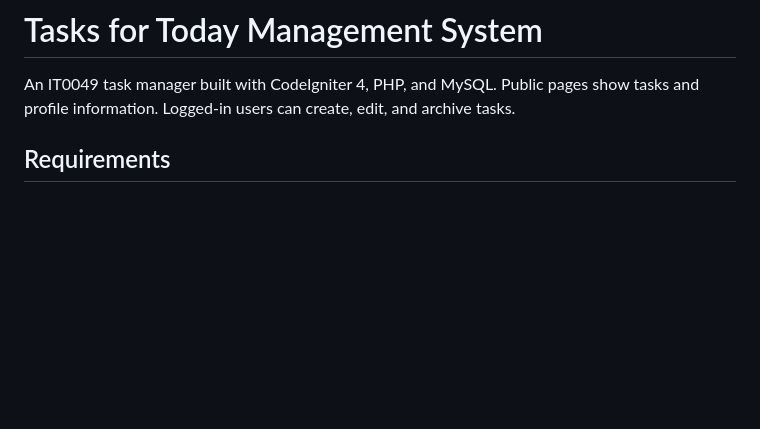
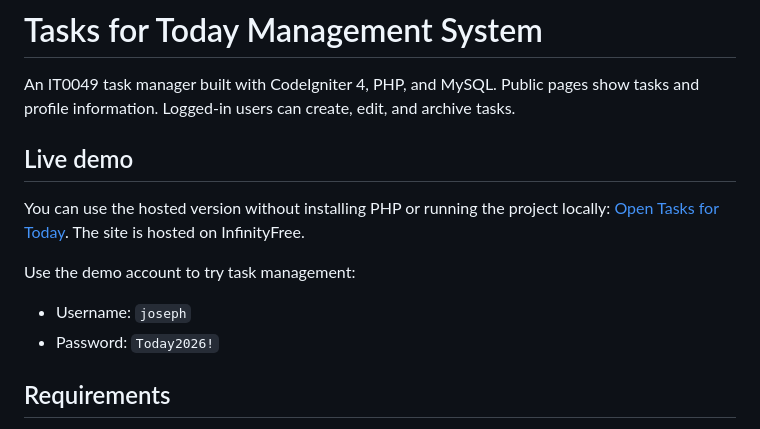
Before and after one commit to sphbndc/TSA1WST, a Markdown page: README.md, the part around the change. Rendered like a GitHub page; blank space fills up the shorter version.

Commit message:
Document live hosted demo

```diff
--- a/README.md
+++ b/README.md
@@ -1,6 +1,15 @@
 # Tasks for Today Management System
 
 An IT0049 task manager built with CodeIgniter 4, PHP, and MySQL. Public pages show tasks and profile information. Logged-in users can create, edit, and archive tasks.
+
+## Live demo
+
+You can use the hosted version without installing PHP or running the project locally: [Open Tasks for Today](http://daybooktsa1.infinityfreeapp.com/). The site is hosted on InfinityFree.
+
+Use the demo account to try task management:
+
+- Username: `joseph`
+- Password: `Today2026!`
 
 ## Requirements
 
```
